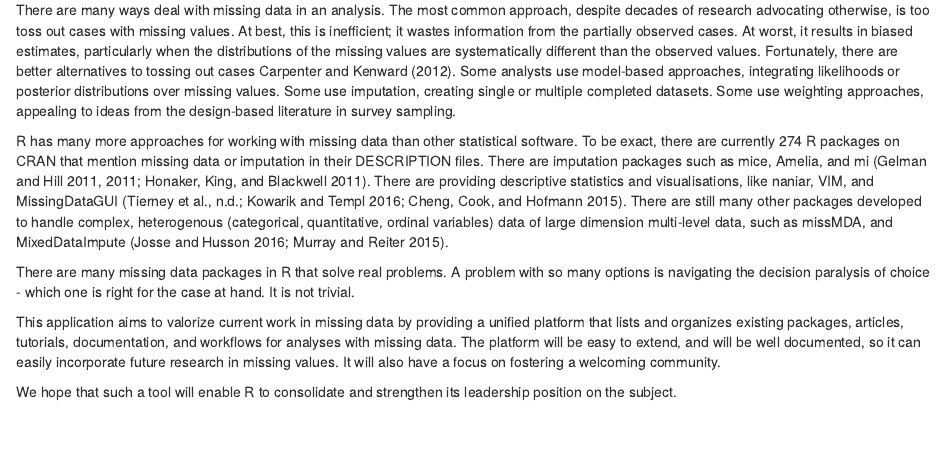
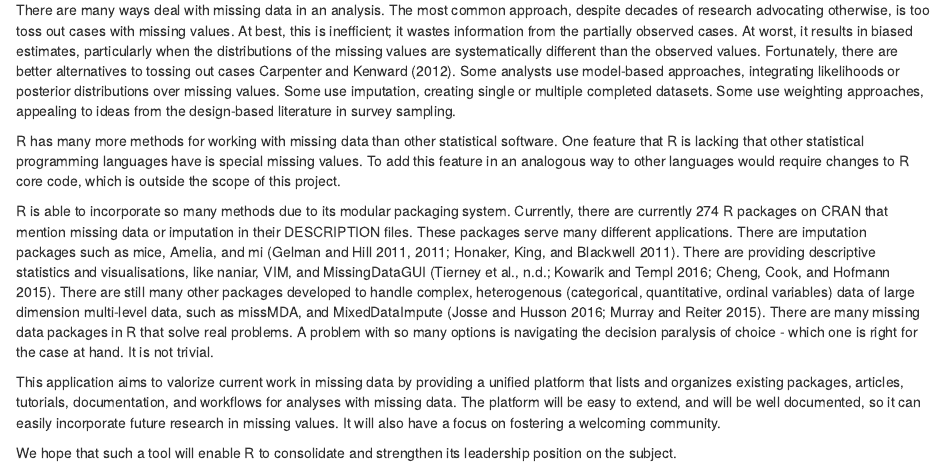
Before and after one commit to njtierney/rcproposal2018, an R Markdown document (2018-rconsortium-proposal.Rmd): the page in a window 1100 px wide, from 380 px down. Rendered offline with R 4.5, knitr and Pandoc, with nearby package versions.

Commit message:
add in section about Rs lack of special missings

```diff
--- a/2018-rconsortium-proposal.Rmd
+++ b/2018-rconsortium-proposal.Rmd
@@ -39,20 +39,24 @@ missing values. Some use imputation, creating single or multiple
 completed datasets. Some use weighting approaches, appealing to ideas
 from the design-based literature in survey sampling.
 
-R has many more approaches for working with missing data than other statistical
-software. To be exact, there are currently 274 R
-packages on CRAN that mention missing data or imputation in their DESCRIPTION
-files. There are imputation packages such as mice, Amelia, and mi
-[@mi; @amelia; @mi]. There are providing descriptive statistics and
-visualisations, like naniar, VIM, and MissingDataGUI [@naniar; @VIM; @Cheng2015].
-There are still many other packages developed to handle complex, heterogenous
+R has many more methods for working with missing data than other statistical
+software.  One feature that R is lacking that other statistical programming
+languages have is special missing values. To add this feature in an analogous
+way to other languages would require changes to R core code, which is outside
+the scope of this project.
+
+R is able to incorporate so many methods due to its modular packaging system.
+Currently, there are currently 274 R packages on CRAN that mention missing data
+or imputation in their DESCRIPTION files. These packages serve many different
+applications. There are imputation packages such as mice, Amelia, and mi
+[@mi; @amelia; @mi]. There are providing descriptive statistics and visualisations,
+like naniar, VIM, and MissingDataGUI [@naniar; @VIM; @Cheng2015].  There are
+still many other packages developed to handle complex, heterogenous
 (categorical, quantitative, ordinal variables) data of large dimension
-multi-level data, such as missMDA, and MixedDataImpute
-[@Josse2016; @Murray2015].
-
-There are many missing data packages in R that solve real problems. A
-problem with so many options is navigating the decision paralysis of
-choice - which one is right for the case at hand. It is not trivial.
+multi-level data, such as missMDA, and MixedDataImpute [@Josse2016; @Murray2015].
+There are many missing data packages in R that solve real problems. A problem
+with so many options is navigating the decision paralysis of choice - which one
+is right for the case at hand. It is not trivial.
 
 This application aims to valorize current work in missing data by
 providing a unified platform that lists and organizes existing packages,
```
